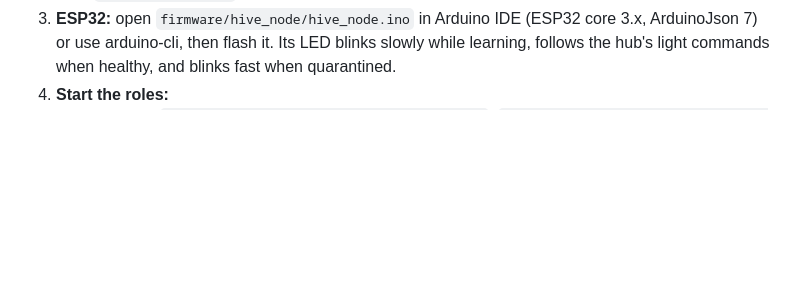
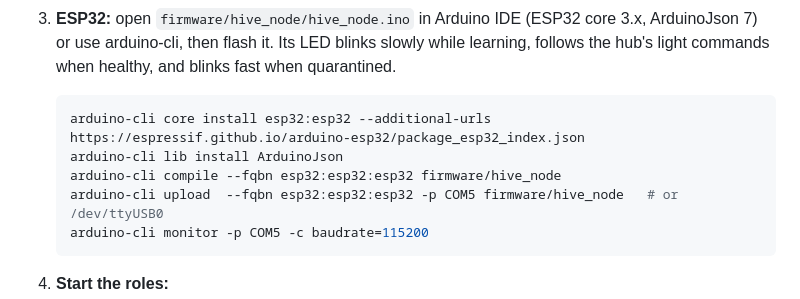
Before and after one commit to prayag-1771/Hive-Immunity-System, a Markdown page: README.md, the part around the change. GitHub-like rendering; blank space fills up the shorter version.

Commit message:
README: arduino-cli build, flash and monitor commands

````diff
--- a/README.md
+++ b/README.md
@@ -176,6 +176,14 @@ sh firmware/test/run_host_test.sh      # ESP32 firmware on a PC (Linux/WSL, need
 3. **ESP32:** open `firmware/hive_node/hive_node.ino` in Arduino IDE (ESP32 core 3.x,
    ArduinoJson 7) or use arduino-cli, then flash it. Its LED blinks slowly while learning,
    follows the hub's light commands when healthy, and blinks fast when quarantined.
+
+   ```sh
+   arduino-cli core install esp32:esp32 --additional-urls https://espressif.github.io/arduino-esp32/package_esp32_index.json
+   arduino-cli lib install ArduinoJson
+   arduino-cli compile --fqbn esp32:esp32:esp32 firmware/hive_node
+   arduino-cli upload  --fqbn esp32:esp32:esp32 -p COM5 firmware/hive_node   # or /dev/ttyUSB0
+   arduino-cli monitor -p COM5 -c baudrate=115200
+   ```
 4. **Start the roles:**
    - Laptop A: `python dashboard/server.py --http 0.0.0.0`,
      `python agent/hive_agent.py --node lapA` and `sudo python3 gateway/guardian.py --nft`
````
